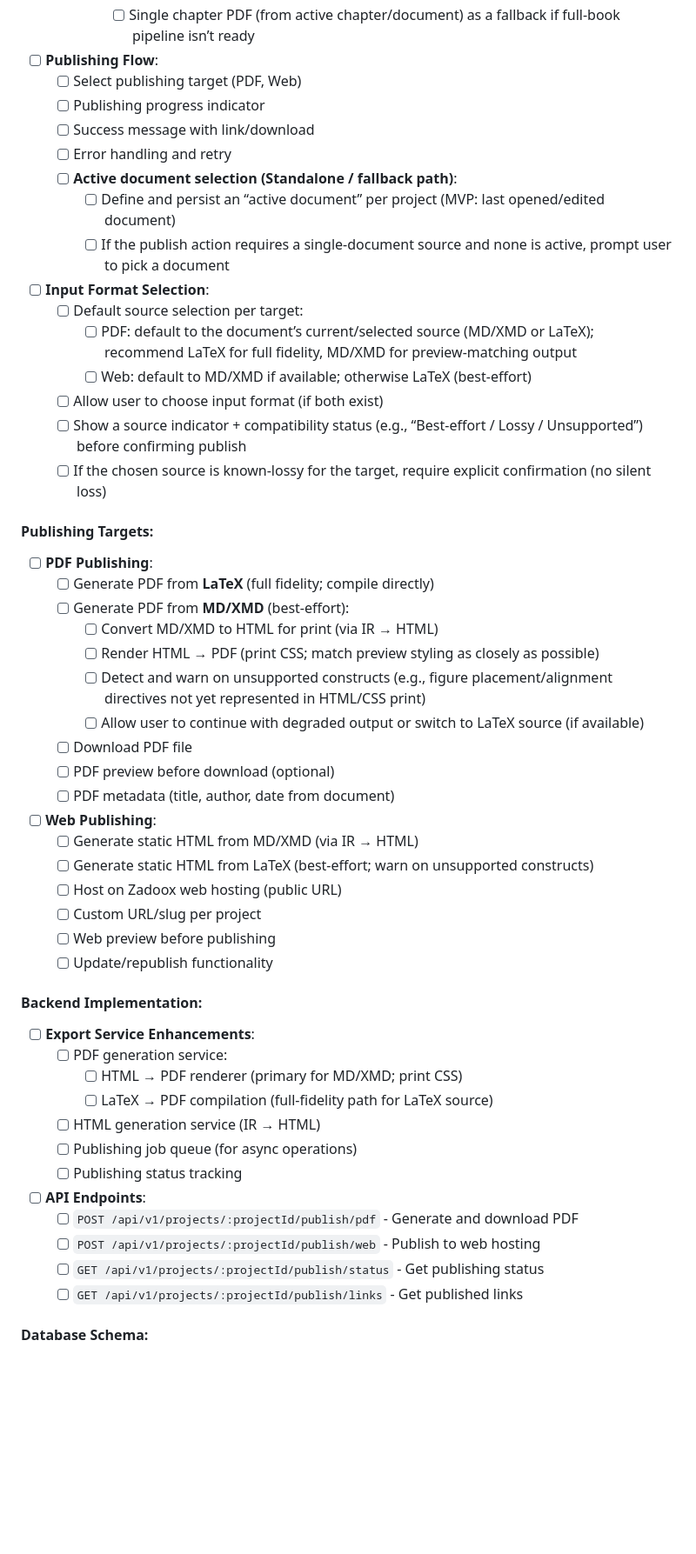
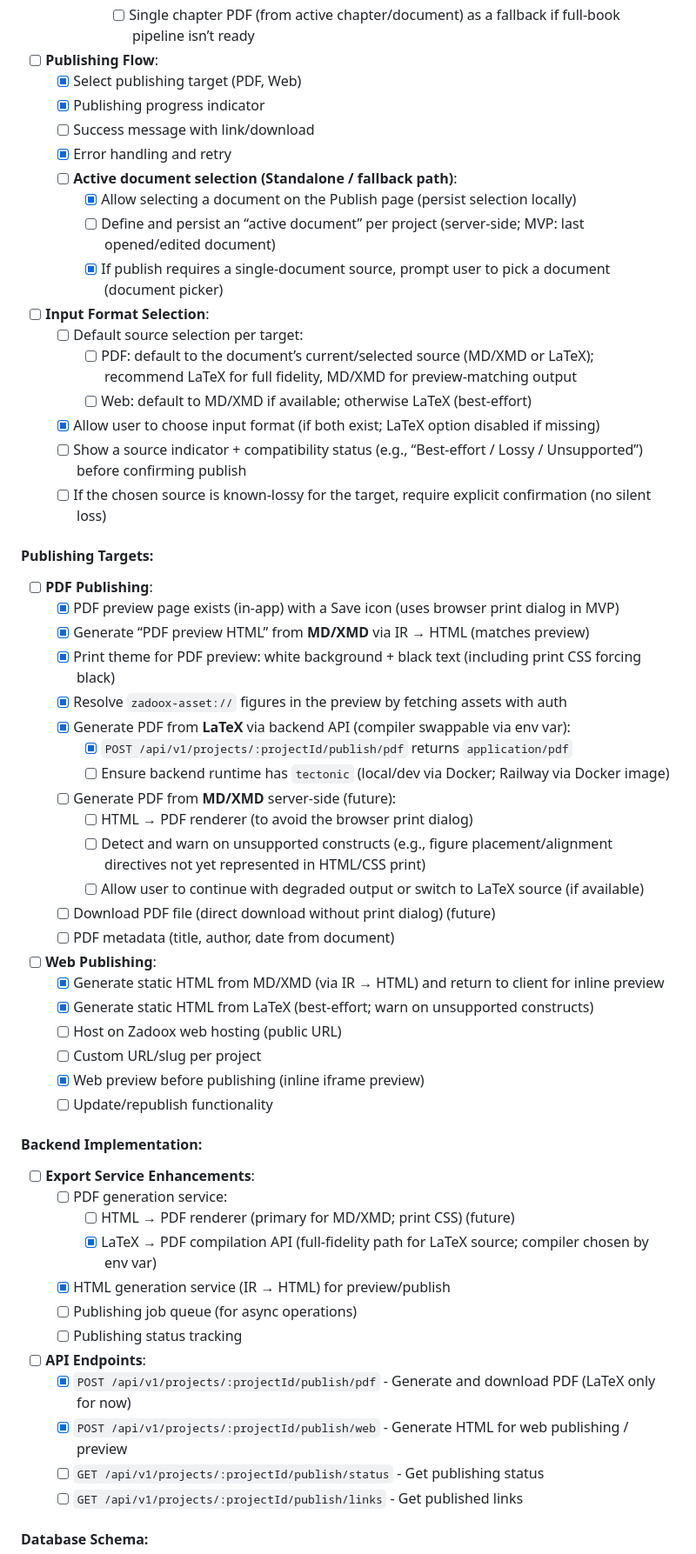
Before and after one commit to toorajhelmi/zadoox, a Markdown page: code/implementation/MVP_PLAN.md, the part around one of its changes. Shown at 87% size. Drawn GitHub-style; blank space fills up the shorter version.

Commit message:
Update MVP plan for Phase 12.1 publishing status

```diff
--- a/code/implementation/MVP_PLAN.md
+++ b/code/implementation/MVP_PLAN.md
@@ -1015,54 +1015,59 @@ This phase implements publishing capabilities to export documents to various for
       - [ ] Single chapter PDF (from active chapter/document) as a fallback if full-book pipeline isn’t ready
 
 - [ ] **Publishing Flow**:
-  - [ ] Select publishing target (PDF, Web)
-  - [ ] Publishing progress indicator
+  - [x] Select publishing target (PDF, Web)
+  - [x] Publishing progress indicator
   - [ ] Success message with link/download
-  - [ ] Error handling and retry
+  - [x] Error handling and retry
   - [ ] **Active document selection (Standalone / fallback path)**:
-    - [ ] Define and persist an “active document” per project (MVP: last opened/edited document)
-    - [ ] If the publish action requires a single-document source and none is active, prompt user to pick a document
+    - [x] Allow selecting a document on the Publish page (persist selection locally)
+    - [ ] Define and persist an “active document” per project (server-side; MVP: last opened/edited document)
+    - [x] If publish requires a single-document source, prompt user to pick a document (document picker)
 
 - [ ] **Input Format Selection**:
   - [ ] Default source selection per target:
     - [ ] PDF: default to the document’s current/selected source (MD/XMD or LaTeX); recommend LaTeX for full fidelity, MD/XMD for preview-matching output
     - [ ] Web: default to MD/XMD if available; otherwise LaTeX (best-effort)
-  - [ ] Allow user to choose input format (if both exist)
+  - [x] Allow user to choose input format (if both exist; LaTeX option disabled if missing)
   - [ ] Show a source indicator + compatibility status (e.g., “Best-effort / Lossy / Unsupported”) before confirming publish
   - [ ] If the chosen source is known-lossy for the target, require explicit confirmation (no silent loss)
 
 #### Publishing Targets:
 - [ ] **PDF Publishing**:
-  - [ ] Generate PDF from **LaTeX** (full fidelity; compile directly)
-  - [ ] Generate PDF from **MD/XMD** (best-effort):
-    - [ ] Convert MD/XMD to HTML for print (via IR → HTML)
-    - [ ] Render HTML → PDF (print CSS; match preview styling as closely as possible)
+  - [x] PDF preview page exists (in-app) with a Save icon (uses browser print dialog in MVP)
+  - [x] Generate “PDF preview HTML” from **MD/XMD** via IR → HTML (matches preview)
+  - [x] Print theme for PDF preview: white background + black text (including print CSS forcing black)
+  - [x] Resolve `zadoox-asset://` figures in the preview by fetching assets with auth
+  - [x] Generate PDF from **LaTeX** via backend API (compiler swappable via env var):
+    - [x] `POST /api/v1/projects/:projectId/publish/pdf` returns `application/pdf`
+    - [ ] Ensure backend runtime has `tectonic` (local/dev via Docker; Railway via Docker image)
+  - [ ] Generate PDF from **MD/XMD** server-side (future):
+    - [ ] HTML → PDF renderer (to avoid the browser print dialog)
     - [ ] Detect and warn on unsupported constructs (e.g., figure placement/alignment directives not yet represented in HTML/CSS print)
     - [ ] Allow user to continue with degraded output or switch to LaTeX source (if available)
-  - [ ] Download PDF file
-  - [ ] PDF preview before download (optional)
+  - [ ] Download PDF file (direct download without print dialog) (future)
   - [ ] PDF metadata (title, author, date from document)
 
 - [ ] **Web Publishing**:
-  - [ ] Generate static HTML from MD/XMD (via IR → HTML)
-  - [ ] Generate static HTML from LaTeX (best-effort; warn on unsupported constructs)
+  - [x] Generate static HTML from MD/XMD (via IR → HTML) and return to client for inline preview
+  - [x] Generate static HTML from LaTeX (best-effort; warn on unsupported constructs)
   - [ ] Host on Zadoox web hosting (public URL)
   - [ ] Custom URL/slug per project
-  - [ ] Web preview before publishing
+  - [x] Web preview before publishing (inline iframe preview)
   - [ ] Update/republish functionality
 
 #### Backend Implementation:
 - [ ] **Export Service Enhancements**:
   - [ ] PDF generation service:
-    - [ ] HTML → PDF renderer (primary for MD/XMD; print CSS)
-    - [ ] LaTeX → PDF compilation (full-fidelity path for LaTeX source)
-  - [ ] HTML generation service (IR → HTML)
+    - [ ] HTML → PDF renderer (primary for MD/XMD; print CSS) (future)
+    - [x] LaTeX → PDF compilation API (full-fidelity path for LaTeX source; compiler chosen by env var)
+  - [x] HTML generation service (IR → HTML) for preview/publish
   - [ ] Publishing job queue (for async operations)
   - [ ] Publishing status tracking
 
 - [ ] **API Endpoints**:
-  - [ ] `POST /api/v1/projects/:projectId/publish/pdf` - Generate and download PDF
-  - [ ] `POST /api/v1/projects/:projectId/publish/web` - Publish to web hosting
+  - [x] `POST /api/v1/projects/:projectId/publish/pdf` - Generate and download PDF (LaTeX only for now)
+  - [x] `POST /api/v1/projects/:projectId/publish/web` - Generate HTML for web publishing / preview
   - [ ] `GET /api/v1/projects/:projectId/publish/status` - Get publishing status
   - [ ] `GET /api/v1/projects/:projectId/publish/links` - Get published links
 
```
Also changed, not shown: other parts of code/implementation/MVP_PLAN.md (+6 -6 lines).
